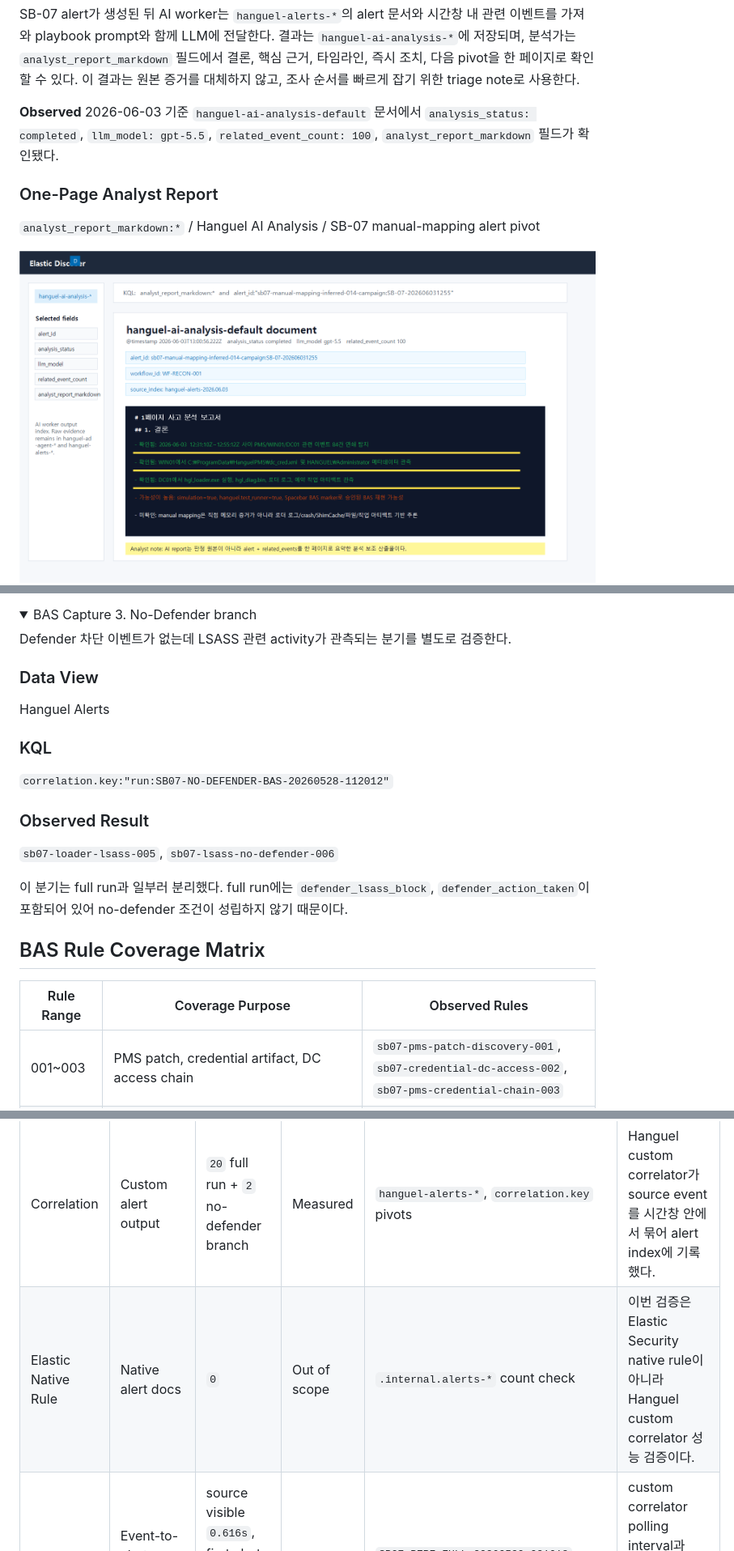
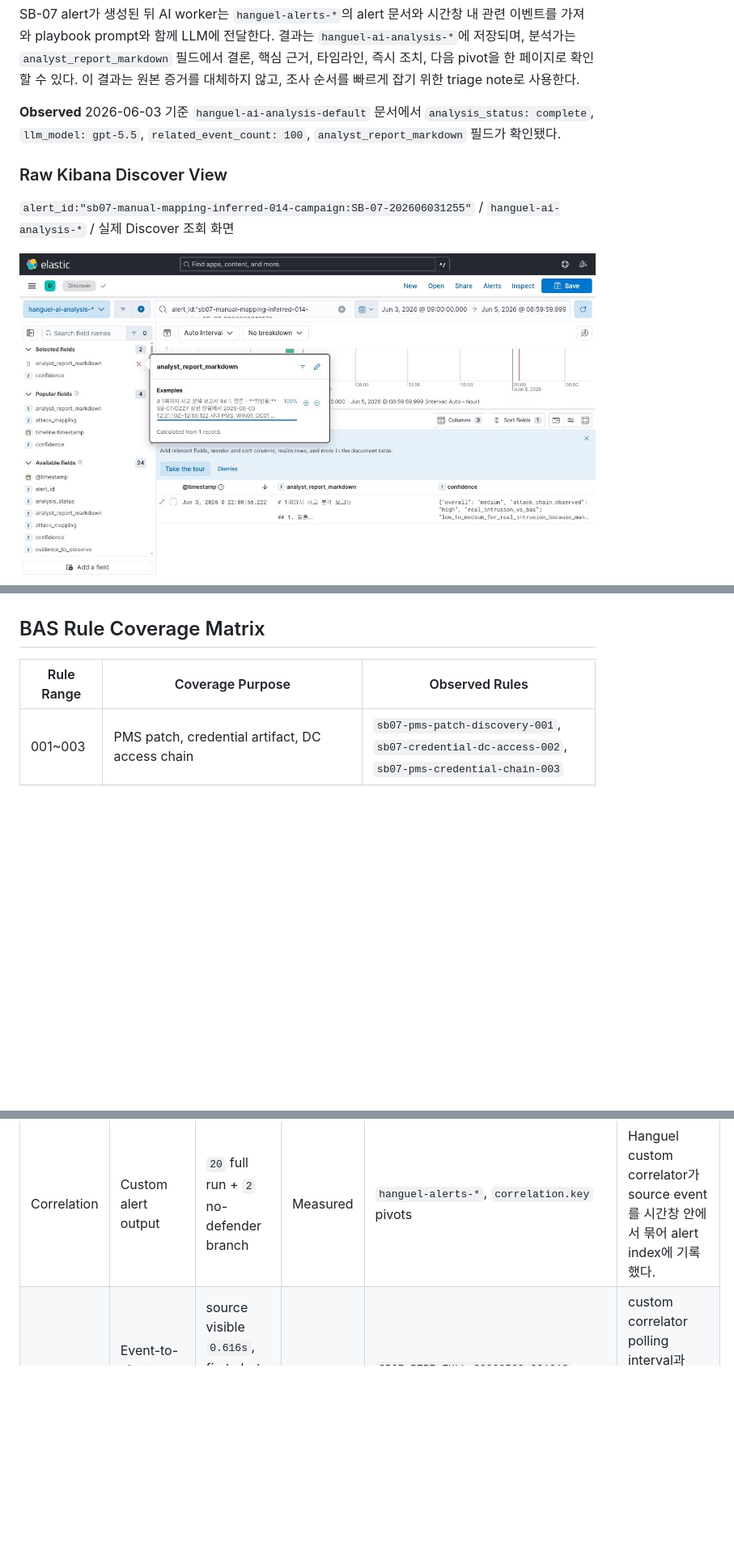
Before and after one commit to Jseanxx/Spacebar-MITRE-ATTACK-campaigns, a Markdown page: content/evidence/SB-07.md, 3 parts joined by grey strips. Shown: that part at 81% size. Rendered like a GitHub page; pictures changed too: assets/evidence/SB-07/kibana-ai-analysis-discover-raw-20260605.png (added), assets/evidence/SB-07/kibana-ai-analysis-report-20260603.png (deleted); folded sections open; blank space fills up the shorter version.

```diff
--- a/content/evidence/SB-07.md
+++ b/content/evidence/SB-07.md
@@ -249,13 +244,13 @@ format: html
 
 <div class="concept-banner">
   <b>Observed</b>
-  <span>2026-06-03 기준 <code>hanguel-ai-analysis-default</code> 문서에서 <code>analysis_status: completed</code>, <code>llm_model: gpt-5.5</code>, <code>related_event_count: 100</code>, <code>analyst_report_markdown</code> 필드가 확인됐다.</span>
+  <span>2026-06-03 기준 <code>hanguel-ai-analysis-default</code> 문서에서 <code>analysis_status: complete</code>, <code>llm_model: gpt-5.5</code>, <code>related_event_count: 100</code>, <code>analyst_report_markdown</code> 필드가 확인됐다.</span>
 </div>
 
 <div class="cards">
   <article class="card">
-    <h3>One-Page Analyst Report</h3>
-    <p><code>analyst_report_markdown:*</code> / Hanguel AI Analysis / SB-07 manual-mapping alert pivot</p>
-    <a href="/assets/evidence/SB-07/kibana-ai-analysis-report-20260603.png" target="_blank" rel="noopener">
-      <img src="/assets/evidence/SB-07/kibana-ai-analysis-report-20260603.png" alt="AI analysis one-page report excerpt for SB-07" style="width:100%;border:1px solid #cfd8e3;border-radius:4px;">
+    <h3>Raw Kibana Discover View</h3>
+    <p><code>alert_id:"sb07-manual-mapping-inferred-014-campaign:SB-07-202606031255"</code> / <code>hanguel-ai-analysis-*</code> / 실제 Discover 조회 화면</p>
+    <a href="/assets/evidence/SB-07/kibana-ai-analysis-discover-raw-20260605.png" target="_blank" rel="noopener">
+      <img src="/assets/evidence/SB-07/kibana-ai-analysis-discover-raw-20260605.png" alt="Raw Kibana Discover view showing analyst_report_markdown for SB-07" style="width:100%;border:1px solid #cfd8e3;border-radius:4px;">
     </a>
@@ -369,27 +277,3 @@ rule.id: "sb07-pass-the-hash-simulated-021"</code></pre>
-<details class="technique-panel">
-  <summary>BAS Capture 3. No-Defender branch</summary>
-  <div class="technique-body">
-    <p>Defender 차단 이벤트가 없는데 LSASS 관련 activity가 관측되는 분기를 별도로 검증한다.</p>
-    <div class="mapping-grid">
-      <div>
-        <h3>Data View</h3>
-        <p>Hanguel Alerts</p>
-      </div>
-      <div>
-        <h3>KQL</h3>
-        <p><code>correlation.key:"run:SB07-NO-DEFENDER-BAS-20260528-112012"</code></p>
-      </div>
-      <div>
-        <h3>Observed Result</h3>
-        <p><code>sb07-loader-lsass-005</code>, <code>sb07-lsass-no-defender-006</code></p>
-      </div>
-    </div>
-    <p>
-      이 분기는 full run과 일부러 분리했다.
-      full run에는 <code>defender_lsass_block</code>, <code>defender_action_taken</code>이 포함되어 있어 no-defender 조건이 성립하지 않기 때문이다.
-    </p>
-  </div>
-</details>
 
 <h2 id="bas-rule-coverage">BAS Rule Coverage Matrix</h2>
 <div class="table-wrap wide-table">
@@ -781,14 +665,6 @@ rule.id: "sb07-pass-the-hash-simulated-021"</code></pre>
         <td>Hanguel custom correlator가 source event를 시간창 안에서 묶어 alert index에 기록했다.</td>
       </tr>
       <tr>
-        <td>Elastic Native Rule</td>
-        <td>Native alert docs</td>
-        <td><code>0</code></td>
-        <td>Out of scope</td>
-        <td><code>.internal.alerts-*</code> count check</td>
-        <td>이번 검증은 Elastic Security native rule이 아니라 Hanguel custom correlator 성능 검증이다.</td>
-      </tr>
-      <tr>
         <td>Latency</td>
         <td>Event-to-alert elapsed time</td>
         <td>source visible <code>0.616s</code>, first alert <code>9.858s</code>, full alert set <code>10.885s</code></td>
```
Also changed, not shown: other parts of content/evidence/SB-07.md (+1 -93 lines), 3 other files.
